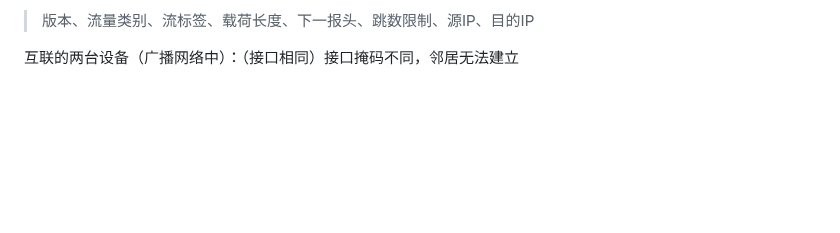
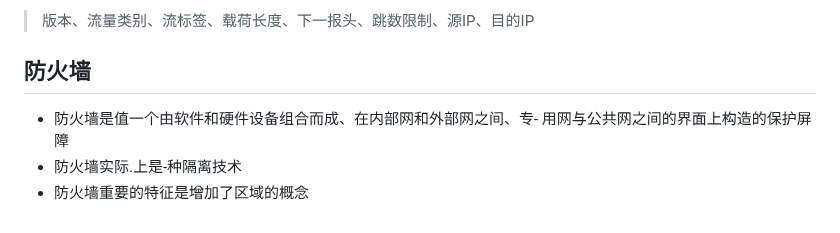
Before and after one commit to swdxiaoxiao/witer_markdown, a Markdown page: 笔记.md, the part around one of its changes. Drawn GitHub-style; blank space fills up the shorter version.

Commit message:
修改文件: 笔记.md

```diff
--- a/笔记.md
+++ b/笔记.md
@@ -555,4 +555,7 @@ IPv6由128个bit组成
 基本报头：长度固定：40个字节分为8个字段：
 >版本、流量类别、流标签、载荷长度、下一报头、跳数限制、源IP、目的IP
 
-互联的两台设备（广播网络中）：（接口相同）接口掩码不同，邻居无法建立
+## 防火墙
+- 防火墙是值一个由软件和硬件设备组合而成、在内部网和外部网之间、专- 用网与公共网之间的界面上构造的保护屏障
+- 防火墙实际.上是-种隔离技术
+- 防火墙重要的特征是增加了区域的概念
```
Also changed, not shown: other parts of 笔记.md (+1 -1 lines).
